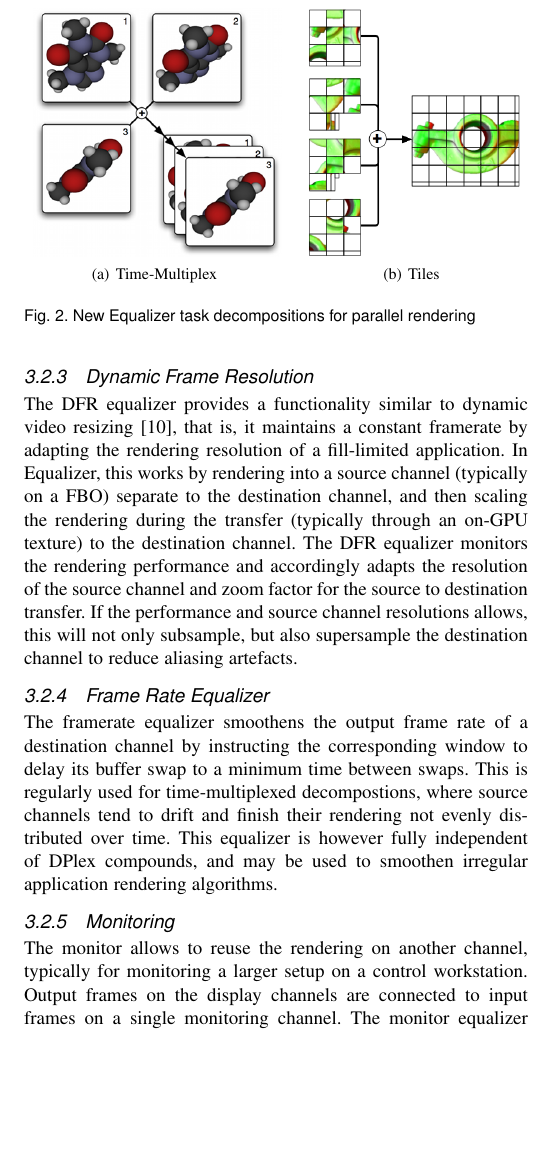
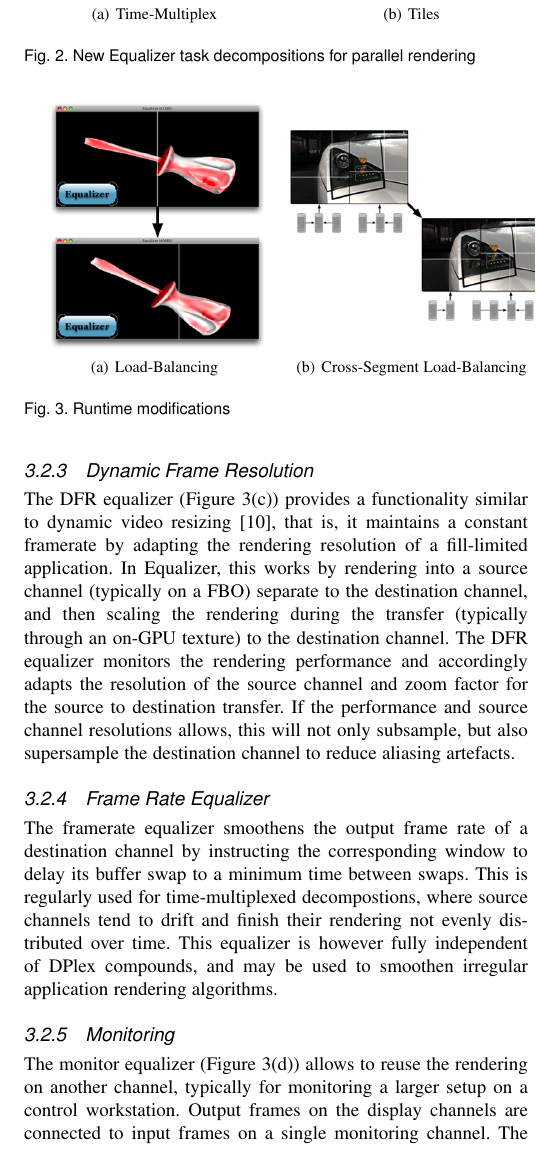
Before and after one commit to eile/Equalizer16, a LaTeX paper (paperIEEE.tex): part of one column of page 3 of 7 before the commit and part of one column of page 3 of 8 after it, cut so that both start at the same text, the shorter picture padded with empty space. Compiled offline with pdfLaTeX; a missing font is replaced by an installed copy or a similar font; a LaTeX package or settings file that is missing is left out.

Commit message:
Equalizers figure
git-svn-id: https://dev.ifi.uzh.ch/vmml/svn/Equalizer16@17 db7c848b-7755-4df2-b763-8796797afa52

```diff
--- a/paperIEEE.tex
+++ b/paperIEEE.tex
@@ -694,3 +694,14 @@ Equalizer are an addition to compound trees. They modify parameters of their
 respective subtree at runtime to optimize one aspect of the decomposition. Due
 to their nature, they are transparent to application developers, but might have
 application-accessible parameters to tune their behaviour.
+
+\begin{figure*}[ht]\center
+  \subfigure[Load-Balancing]{\label{fig:loadeq}
+    \includegraphics[width=0.24\textwidth]{images/loadeq}}\hfil
+  \subfigure[Cross-Segment Load-Balancing]{\label{fig:vieweq}
+    \includegraphics[width=0.24\textwidth]{images/vieweq}}\hfil
+  \subfigure[Dynamic Frame Resolution]{\label{fig:dfr}
+    \includegraphics[width=0.24\textwidth]{images/dfr}}\hfil
+  \subfigure[Monitoring]{\label{fig:monitor}
+    \includegraphics[width=0.24\textwidth]{images/monitoreq}}\hfil
+  \caption{Runtime modifications}
@@ -737,16 +752,17 @@ we provide a detailed description and evaluation of our algorithm.
 
 \subsubsection{Dynamic Frame Resolution}
 
-The DFR equalizer provides a functionality similar to dynamic video resizing
-\cite{MBDM:97}, that is, it maintains a constant framerate by adapting the
-rendering resolution of a fill-limited application. In Equalizer, this works by
-rendering into a source channel (typically on a FBO) separate to the destination
-channel, and then scaling the rendering during the transfer (typically through
-an on-GPU texture) to the destination channel. The DFR equalizer monitors the
-rendering performance and accordingly adapts the resolution of the source
-channel and zoom factor for the source to destination transfer. If the
-performance and source channel resolutions allows, this will not only subsample,
-but also supersample the destination channel to reduce aliasing artefacts.
+The DFR equalizer (\fig{fig:dfr}) provides a functionality similar to dynamic
+video resizing \cite{MBDM:97}, that is, it maintains a constant framerate by
+adapting the rendering resolution of a fill-limited application. In Equalizer,
+this works by rendering into a source channel (typically on a FBO) separate to
+the destination channel, and then scaling the rendering during the transfer
+(typically through an on-GPU texture) to the destination channel. The DFR
+equalizer monitors the rendering performance and accordingly adapts the
+resolution of the source channel and zoom factor for the source to destination
+transfer. If the performance and source channel resolutions allows, this will
+not only subsample, but also supersample the destination channel to reduce
+aliasing artefacts.
 
 \subsubsection{Frame Rate Equalizer}\label{SEC_framerateEq}
 
@@ -760,12 +776,12 @@ algorithms.
 
 \subsubsection{Monitoring}
 
-The monitor allows to reuse the rendering on another channel, typically for
-monitoring a larger setup on a control workstation. Output frames on the display
-channels are connected to input frames on a single monitoring channel. The
-monitor equalizer changes the scaling factor and offset between the output and
-input, so that the monitor channel has the same, but typically downscaled view,
-as the originating segments.
+The monitor equalizer (\fig{fig:monitor}) allows to reuse the rendering on
+another channel, typically for monitoring a larger setup on a control
+workstation. Output frames on the display channels are connected to input frames
+on a single monitoring channel. The monitor equalizer changes the scaling factor
+and offset between the output and input, so that the monitor channel has the
+same, but typically downscaled view, as the originating segments.
 
 \subsection{Optimizations}
 
```
Also changed, not shown: images/dfr.png (added), images/loadeq.png (added), images/monitoreq.png (added), images/vieweq.png (added), paperIEEE.tex (28 more changed lines).
